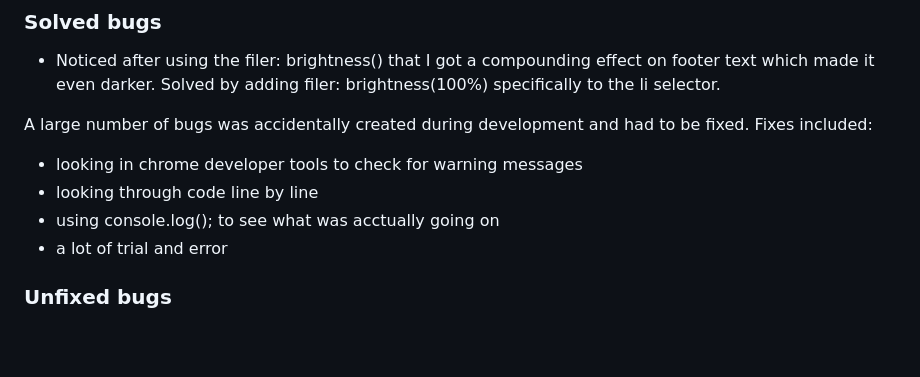
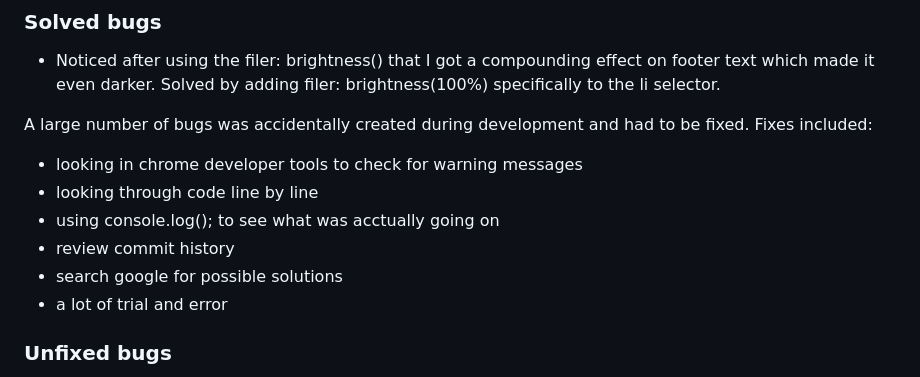
Before and after one commit to NiclO1337/pp2-playtime, a Markdown page: testing.md, the part around the change. Drawn GitHub-style; blank space fills up the shorter version.

Commit message:
Docs: Update bug section of testing.md

```diff
--- a/testing.md
+++ b/testing.md
@@ -156,6 +156,8 @@ Fixes included:
 - looking in chrome developer tools to check for warning messages
 - looking through code line by line
 - using console.log(); to see what was acctually going on
+- review commit history
+- search google for possible solutions
 - a lot of trial and error
 
 
```
